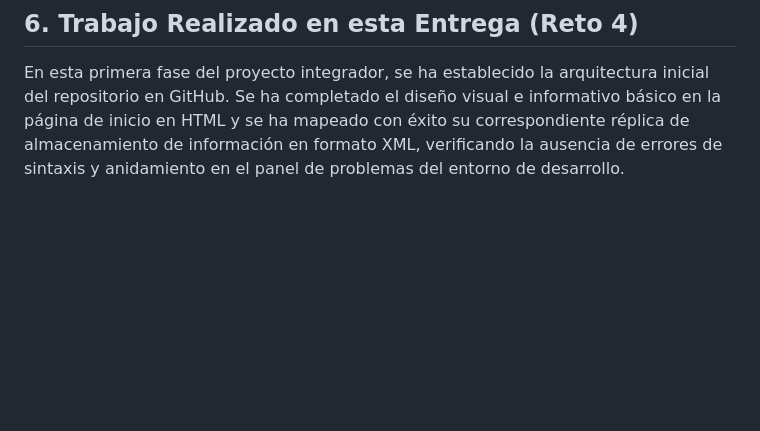
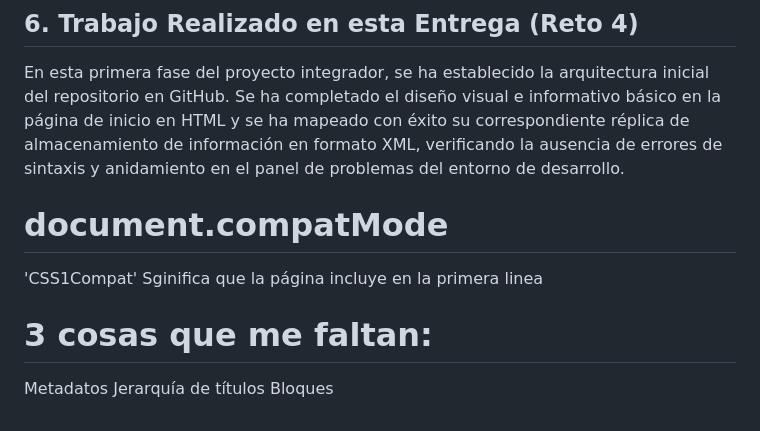
Before and after one commit to Marcos-66/Proyecto-Integrador-LM-2026, a Markdown page: README.md, the part around the change. Drawn GitHub-style; blank space fills up the shorter version.

```diff
--- a/README.md
+++ b/README.md
@@ -51,3 +51,13 @@ El archivo de datos se ha diseñado siguiendo estrictamente las reglas de un doc
 
 ## 6. Trabajo Realizado en esta Entrega (Reto 4)
 En esta primera fase del proyecto integrador, se ha establecido la arquitectura inicial del repositorio en GitHub. Se ha completado el diseño visual e informativo básico en la página de inicio en HTML y se ha mapeado con éxito su correspondiente réplica de almacenamiento de información en formato XML, verificando la ausencia de errores de sintaxis y anidamiento en el panel de problemas del entorno de desarrollo.
+
+
+# document.compatMode
+'CSS1Compat'
+Sginifica que la página incluye <!DOCTYPE html> en la primera linea
+
+# 3 cosas que me faltan:
+Metadatos
+Jerarquía de títulos
+Bloques
```
